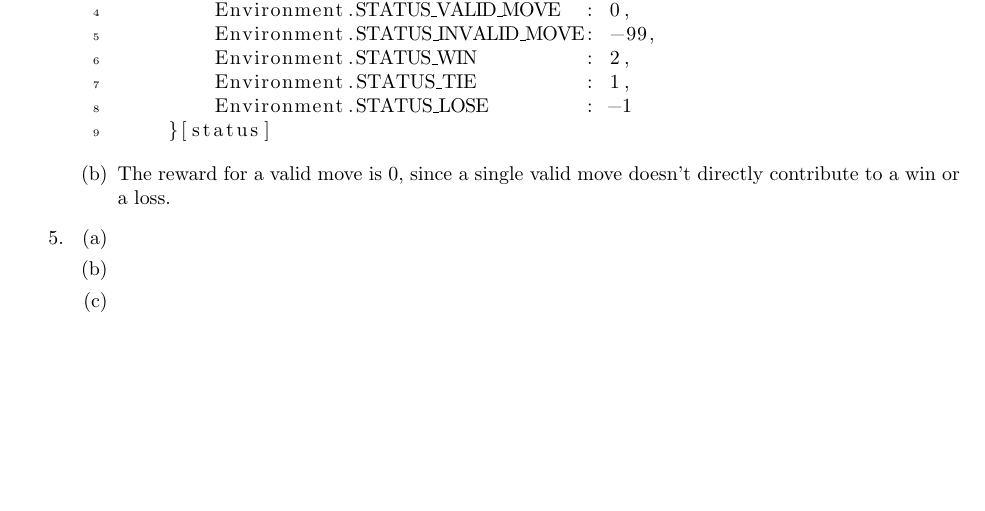
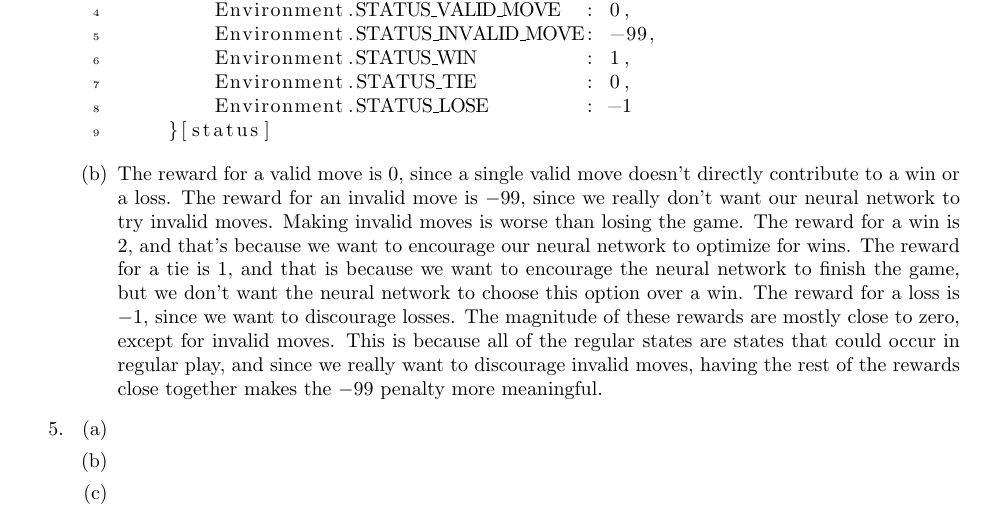
Before and after one commit to ivywireline/project4-reinforcement-learning, a LaTeX document (tictactoe.tex): part of page 4 of 4, cut so that both start at the same text, the shorter picture padded with empty space. Compiled offline with pdfLaTeX.

Commit message:
Finished part 4

```diff
--- a/tictactoe.tex
+++ b/tictactoe.tex
@@ -183,15 +183,21 @@ def get_reward(status):
     return {
         Environment.STATUS_VALID_MOVE  : 0,
         Environment.STATUS_INVALID_MOVE: -99,
-        Environment.STATUS_WIN         : 2,
-        Environment.STATUS_TIE         : 1,
+        Environment.STATUS_WIN         : 1,
+        Environment.STATUS_TIE         : 0,
         Environment.STATUS_LOSE        : -1
     }[status]
 			\end{lstlisting}
 			\item %4b
 			%Explain the choices that you made in 4(a). Are there positive rewards? Negative rewards? Zero rewards? Why? Explain how you chose the magnitude of the positive and negative rewards.
-			The reward for a valid move is 0, since a single valid move doesn't directly contribute to a win or a loss.
-
+			The reward for a valid move is $0$, since a single valid move doesn't directly contribute to a win or a loss.
+			The reward for an invalid move is $-99$, since we really don't want our neural network to try invalid moves.
+			Making invalid moves is worse than losing the game.
+			The reward for a win is $2$, and that's because we want to encourage our neural network to optimize for wins.
+			The reward for a tie is $1$, and that is because we want to encourage the neural network to finish the game, but we don't want the neural network to choose this option over a win.
+			The reward for a loss is $-1$, since we want to discourage losses.
+			The magnitude of these rewards are mostly close to zero, except for invalid moves.
+			This is because all of the regular states are states that could occur in regular play, and since we really want to discourage invalid moves, having the rest of the rewards close together makes the $-99$ penalty more meaningful.
 		\end{enumerate}
 		\item %5
 		\begin{enumerate}
```
Also changed, not shown: tictactoe.pdf.
